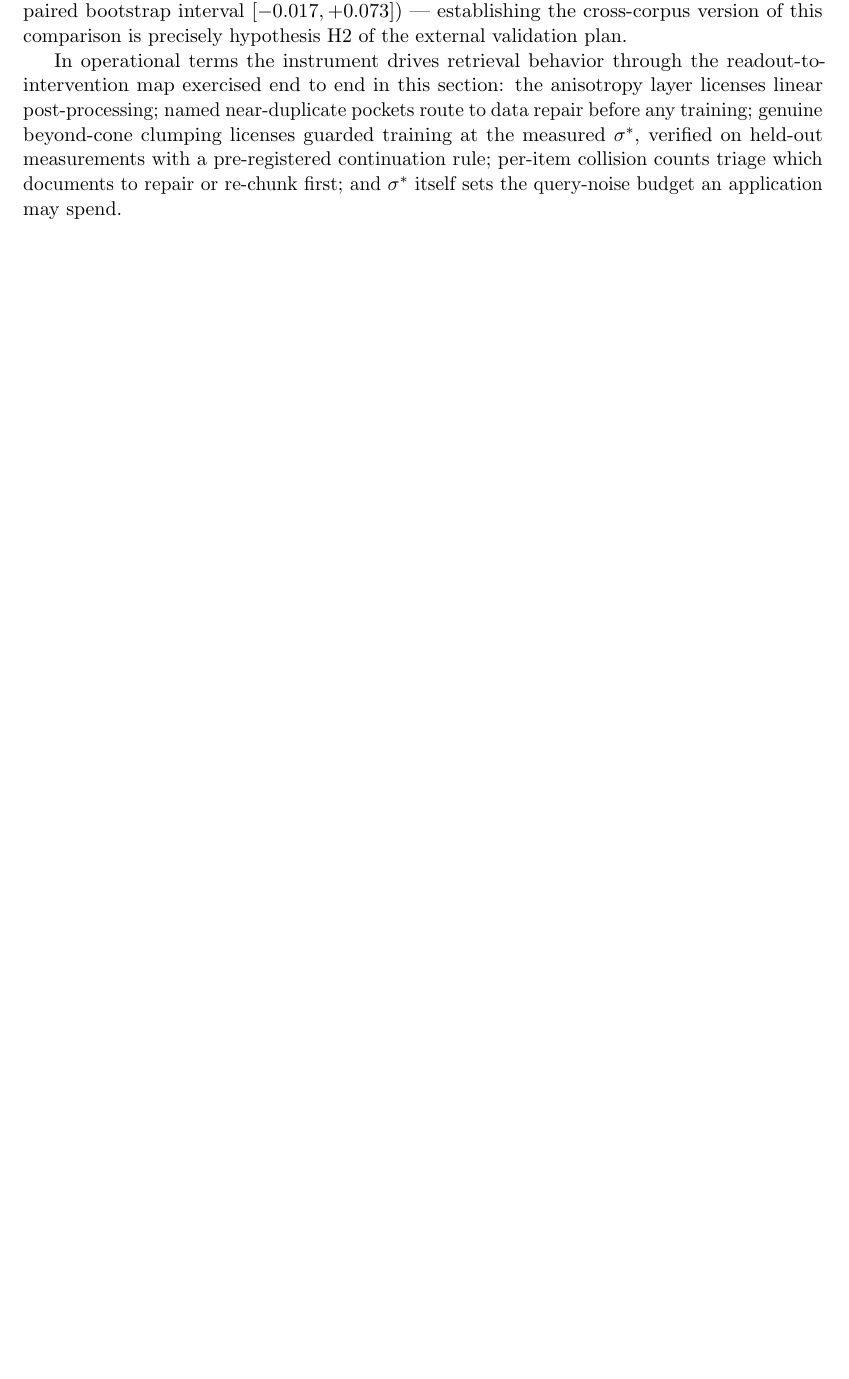
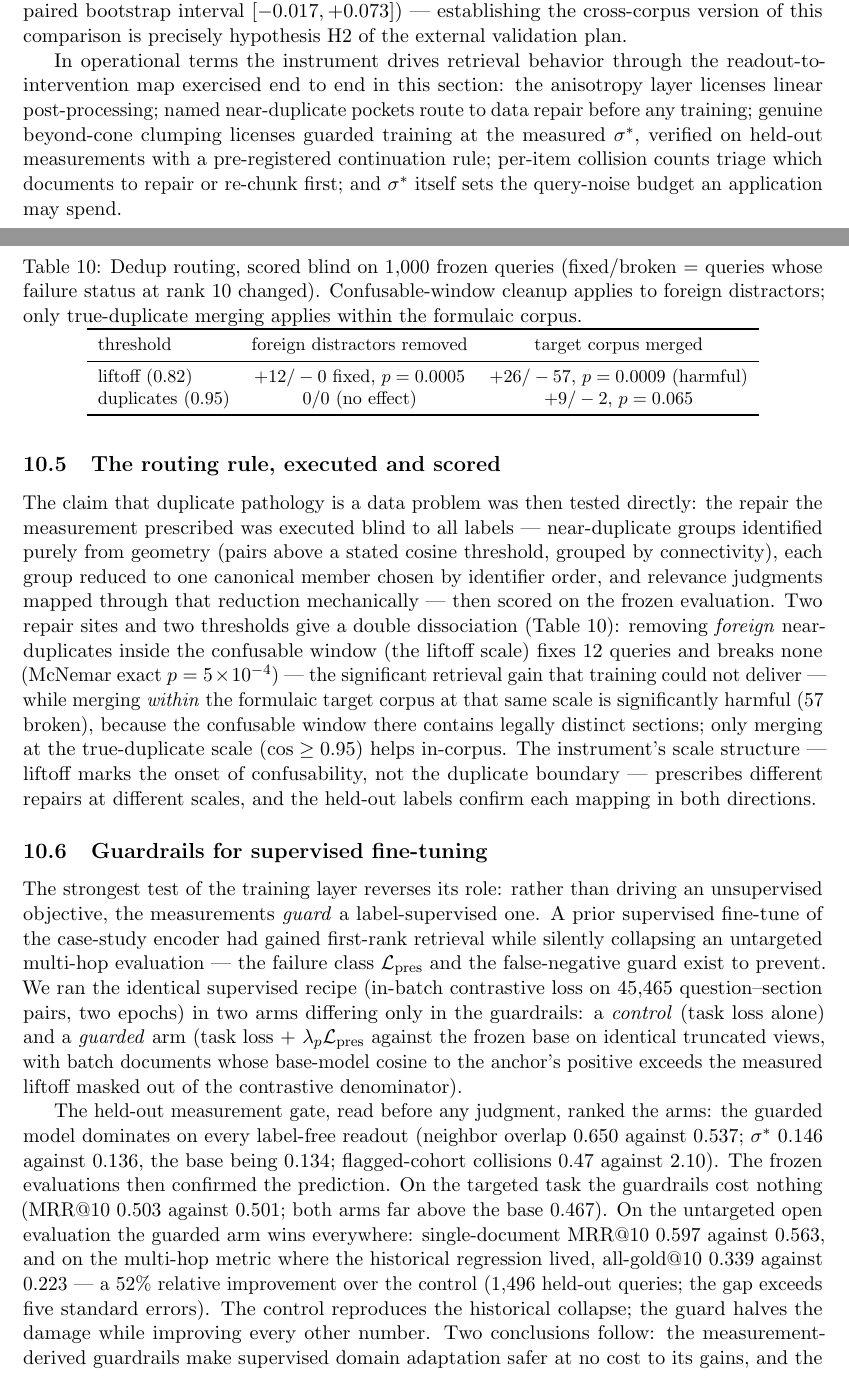
Before and after one commit to pedapudi/ambit, a LaTeX paper (docs/tr/ambit-technical-report.tex): part of page 24 of 41 before the commit and two parts of pages 24 and 25 of 42 after it, the two joined at a grey line, cut so that both start at the same text, the shorter picture padded with empty space. Compiled offline with pdfLaTeX.

Commit message:
TR: routing execution (double dissociation) and guardrail sections
New sec:routing scores the measurement-prescribed dedup label-blind
(confusable-window distractor cleanup fixes 12/breaks 0, p=5e-4; the
same merge at the wrong scale or site is measurably harmful — the
scale structure prescribes different repairs and labels confirm both
directions). New sec:guardrail: identical supervised recipe with and
without ambit's guardrails — guarded matches the control on the target
task and beats it by 52 percent relative on the untargeted multi-hop
eval, with the label-free held-out gate selecting the winner before
any judgment is opened. Abstract updated.

```diff
--- a/docs/tr/ambit-technical-report.tex
+++ b/docs/tr/ambit-technical-report.tex
@@ -1678,6 +1685,82 @@ held-out measurements with a pre-registered continuation rule; per-item
 collision counts triage which documents to repair or re-chunk first; and
 $\sstar$ itself sets the query-noise budget an application may spend.
 
+\subsection{The routing rule, executed and scored}
+\label{sec:routing}
+
+The claim that duplicate pathology is a data problem was then tested
+directly: the repair the measurement prescribed was executed blind to all
+labels ---
+near-duplicate groups identified purely from geometry (pairs above a stated
+cosine threshold, grouped by connectivity), each group reduced to one
+canonical member chosen by identifier order, and relevance judgments mapped
+through that reduction mechanically --- then scored on the frozen
+evaluation. Two
+repair sites and two thresholds give a double dissociation
+(Table~\ref{tab:routing}): removing \emph{foreign} near-duplicates inside
+the confusable window (the liftoff scale) fixes $12$ queries and breaks
+none (McNemar exact $p = 5 \times 10^{-4}$) --- the significant retrieval
+gain that training could not deliver --- while merging \emph{within} the
+formulaic target corpus at that same scale is significantly harmful
+($57$ broken), because the confusable window there contains legally
+distinct sections; only merging at the true-duplicate scale ($\cos \ge
+0.95$) helps in-corpus. The instrument's scale structure --- liftoff marks
+the onset of confusability, not the duplicate boundary --- prescribes
+different repairs at different scales, and the held-out labels confirm each
+mapping in both directions.
+
+\begin{table}[t]
+\centering
+\caption{Dedup routing, scored blind on $1{,}000$ frozen queries
+(fixed/broken $=$ queries whose failure status at rank $10$ changed).
+Confusable-window cleanup applies to foreign distractors; only
+true-duplicate merging applies within the formulaic corpus.}
+\label{tab:routing}
+\small
+\begin{tabular}{lcc}
+\toprule
+threshold & foreign distractors removed & target corpus merged\\
+\midrule
+liftoff ($0.82$) & $+12/-0$ fixed, $p = 0.0005$ & $+26/-57$, $p = 0.0009$ (harmful)\\
+duplicates ($0.95$) & $0/0$ (no effect) & $+9/-2$, $p = 0.065$\\
+\bottomrule
+\end{tabular}
+\end{table}
+
+\subsection{Guardrails for supervised fine-tuning}
+\label{sec:guardrail}
+
+The strongest test of the training layer reverses its role: rather than
+driving an unsupervised objective, the measurements \emph{guard} a
+label-supervised one. A prior supervised fine-tune of the case-study
+encoder had gained first-rank retrieval while silently collapsing an
+untargeted multi-hop evaluation --- the failure class $\mathcal
+L_{\mathrm{pres}}$ and the false-negative guard exist to prevent. We ran
+the identical supervised recipe (in-batch contrastive loss on $45{,}465$
+question--section pairs, two epochs) in two arms differing only in the
+guardrails: a \emph{control} (task loss alone) and a \emph{guarded} arm
+(task loss $+\ \lambda_p \mathcal L_{\mathrm{pres}}$ against the frozen
+base on identical truncated views, with batch documents whose base-model
+cosine to the anchor's positive exceeds the measured liftoff masked out of
+the contrastive denominator).
+
+The held-out measurement gate, read before any judgment, ranked the arms:
+the guarded model dominates on every label-free readout (neighbor overlap
+$0.650$ against $0.537$; $\sstar$ $0.146$ against $0.136$, the base being
+$0.134$; flagged-cohort collisions $0.47$ against $2.10$). The frozen
+evaluations then confirmed the prediction. On the targeted task the
+guardrails cost nothing (MRR@10 $0.503$ against $0.501$; both arms far
+above the base $0.467$). On the untargeted open evaluation the guarded arm
+wins everywhere: single-document MRR@10 $0.597$ against $0.563$, and on
+the multi-hop metric where the historical regression lived, all-gold@10
+$0.339$ against $0.223$ --- a $52\%$ relative improvement over the control
+($1{,}496$ held-out queries; the gap exceeds five standard errors). The
+control reproduces the historical collapse; the guard halves the damage
+while improving every other number. Two conclusions follow: the
+measurement-derived guardrails make supervised domain adaptation safer at
+no cost to its gains, and the instrument's label-free held-out gate
+selects the better model before any label is consulted.
+
 % =========================================================================
 \section{Limitations and Future Work}
 % =========================================================================
```
Also changed, not shown: docs/tr/ambit-technical-report.tex (9 more changed lines).
